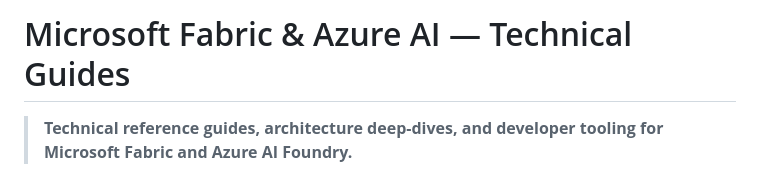
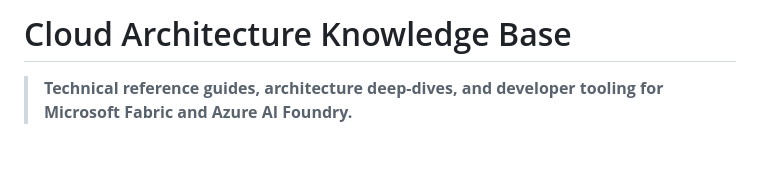
Before and after one commit to fredgis/fabric-foundry-kb, a Markdown page: README.md, the part around the change. Drawn GitHub-style; blank space fills up the shorter version.

Commit message:
Rename README title to Cloud Architecture Knowledge Base
Co-authored-by: Copilot <223556219+Copilot@users.noreply.github.com>

```diff
--- a/README.md
+++ b/README.md
@@ -1,4 +1,4 @@
-# Microsoft Fabric & Azure AI — Technical Guides
+# Cloud Architecture Knowledge Base
 
 > **Technical reference guides, architecture deep-dives, and developer tooling for Microsoft Fabric and Azure AI Foundry.**
 
```
